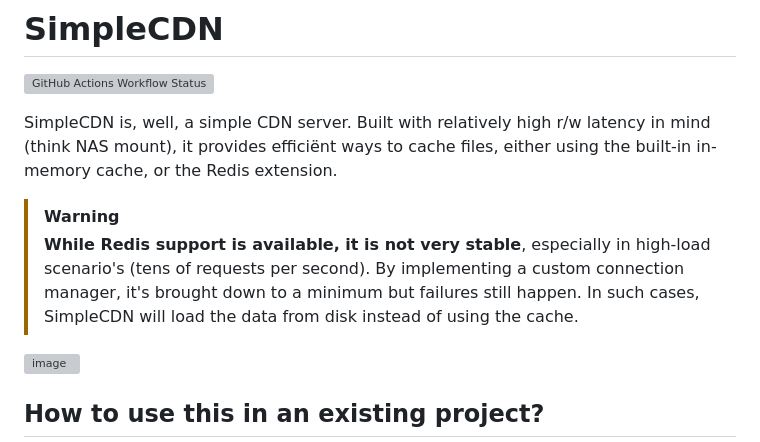
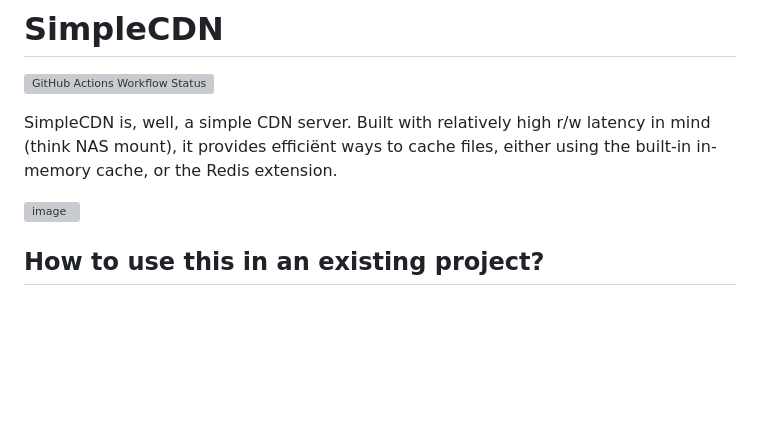
Before and after one commit to JonathanBout/SimpleCDN, a Markdown page: README.md, the part around the change. Drawn GitHub-style; blank space fills up the shorter version; grey boxes are pictures that could not be loaded.

Commit message:
Can't repro the redis errors anymore

```diff
--- a/README.md
+++ b/README.md
@@ -2,10 +2,6 @@
 ![GitHub Actions Workflow Status](https://img.shields.io/github/actions/workflow/status/JonathanBout/SimpleCDN/dotnet.yml?style=flat-square&logo=.net&label=tests&labelColor=%23512BD4&link=https%3A%2F%2Fgithub.com%2FJonathanBout%2FSimpleCDN%2Factions%2Fworkflows%2Fdotnet.yml)
 
 SimpleCDN is, well, a simple CDN server. Built with relatively high r/w latency in mind (think NAS mount), it provides efficiënt ways to cache files, either using the built-in in-memory cache, or the Redis extension.
-
-> [!WARNING]
-> **While Redis support is available, it is not very stable**, especially in high-load scenario's (tens of requests per second). By implementing a custom connection manager,
-> it's brought down to a minimum but failures still happen. In such cases, SimpleCDN will load the data from disk instead of using the cache.
 
 ![image](https://github.com/user-attachments/assets/8749c243-3396-455c-bc95-d99084477279)
 
```
